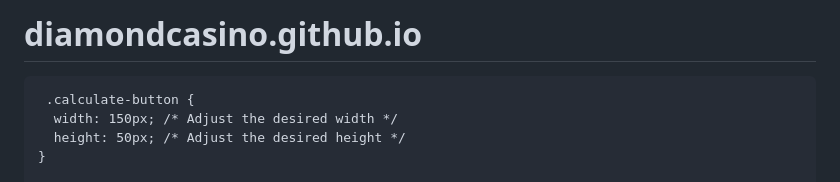
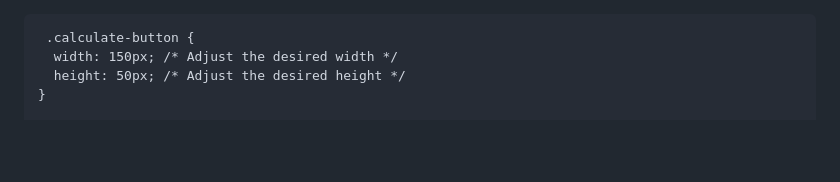
Before and after one commit to Ditty225/DiamondCasino.github.io, a Markdown page: README.md, the part around the change. Drawn GitHub-style; blank space fills up the shorter version.

```diff
--- a/README.md
+++ b/README.md
@@ -1,4 +1,4 @@
-# diamondcasino.github.io
+
 <html>
 <head>
   <title>Menu Calculator</title>
```
